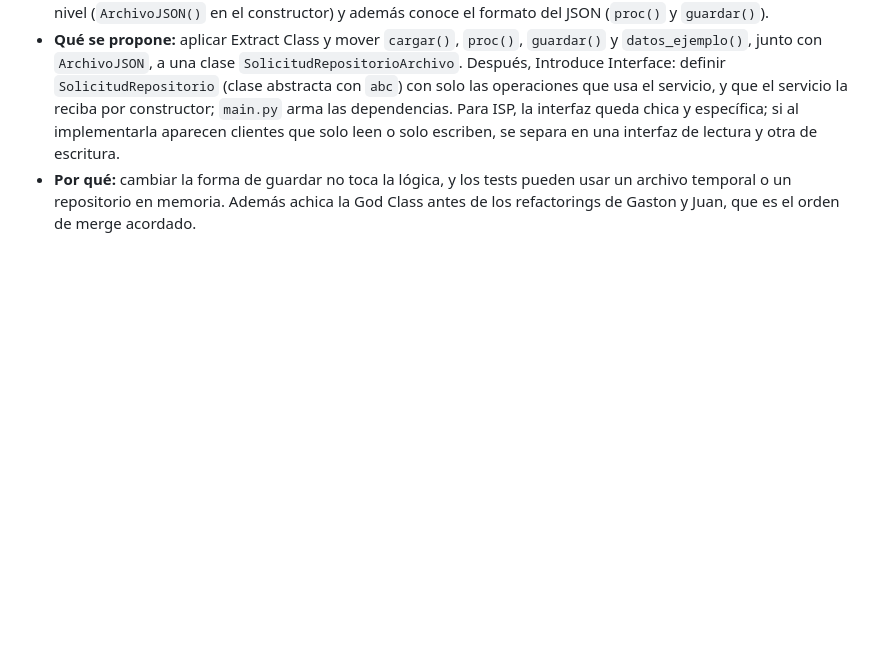
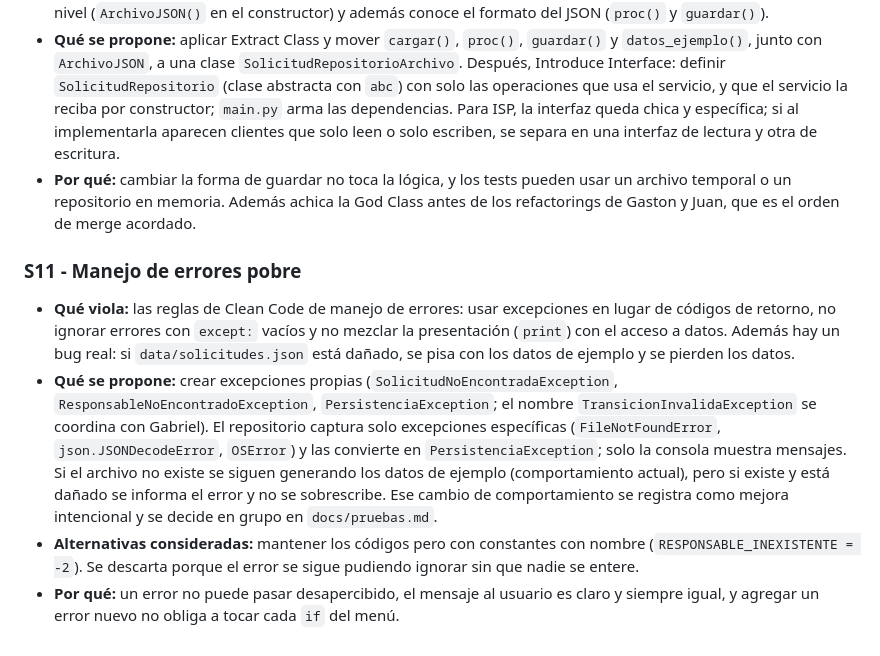
Before and after one commit to gastonlell25/gestion-solicitudes, a Markdown page: docs/decisiones-tecnicas.md, the part around the change. GitHub-like rendering; blank space fills up the shorter version.

```diff
--- a/docs/decisiones-tecnicas.md
+++ b/docs/decisiones-tecnicas.md
@@ -21,3 +21,9 @@
 - **Qué viola:** SRP, porque `GestorSolicitudes` tiene muchas razones para cambiar: el menú, las reglas de negocio, los filtros, el reporte y la persistencia. DIP, porque la lógica de alto nivel crea y usa directamente una clase de bajo nivel (`ArchivoJSON()` en el constructor) y además conoce el formato del JSON (`proc()` y `guardar()`).
 - **Qué se propone:** aplicar Extract Class y mover `cargar()`, `proc()`, `guardar()` y `datos_ejemplo()`, junto con `ArchivoJSON`, a una clase `SolicitudRepositorioArchivo`. Después, Introduce Interface: definir `SolicitudRepositorio` (clase abstracta con `abc`) con solo las operaciones que usa el servicio, y que el servicio la reciba por constructor; `main.py` arma las dependencias. Para ISP, la interfaz queda chica y específica; si al implementarla aparecen clientes que solo leen o solo escriben, se separa en una interfaz de lectura y otra de escritura.
 - **Por qué:** cambiar la forma de guardar no toca la lógica, y los tests pueden usar un archivo temporal o un repositorio en memoria. Además achica la God Class antes de los refactorings de Gaston y Juan, que es el orden de merge acordado.
+
+### S11 - Manejo de errores pobre
+- **Qué viola:** las reglas de Clean Code de manejo de errores: usar excepciones en lugar de códigos de retorno, no ignorar errores con `except:` vacíos y no mezclar la presentación (`print`) con el acceso a datos. Además hay un bug real: si `data/solicitudes.json` está dañado, se pisa con los datos de ejemplo y se pierden los datos.
+- **Qué se propone:** crear excepciones propias (`SolicitudNoEncontradaException`, `ResponsableNoEncontradoException`, `PersistenciaException`; el nombre `TransicionInvalidaException` se coordina con Gabriel). El repositorio captura solo excepciones específicas (`FileNotFoundError`, `json.JSONDecodeError`, `OSError`) y las convierte en `PersistenciaException`; solo la consola muestra mensajes. Si el archivo no existe se siguen generando los datos de ejemplo (comportamiento actual), pero si existe y está dañado se informa el error y no se sobrescribe. Ese cambio de comportamiento se registra como mejora intencional y se decide en grupo en `docs/pruebas.md`.
+- **Alternativas consideradas:** mantener los códigos pero con constantes con nombre (`RESPONSABLE_INEXISTENTE = -2`). Se descarta porque el error se sigue pudiendo ignorar sin que nadie se entere.
+- **Por qué:** un error no puede pasar desapercibido, el mensaje al usuario es claro y siempre igual, y agregar un error nuevo no obliga a tocar cada `if` del menú.
```
Also changed, not shown: docs/diagnostico.md (+4 -0 lines), docs/evidencias/antes/codigo_fabri_S11.png (added).
